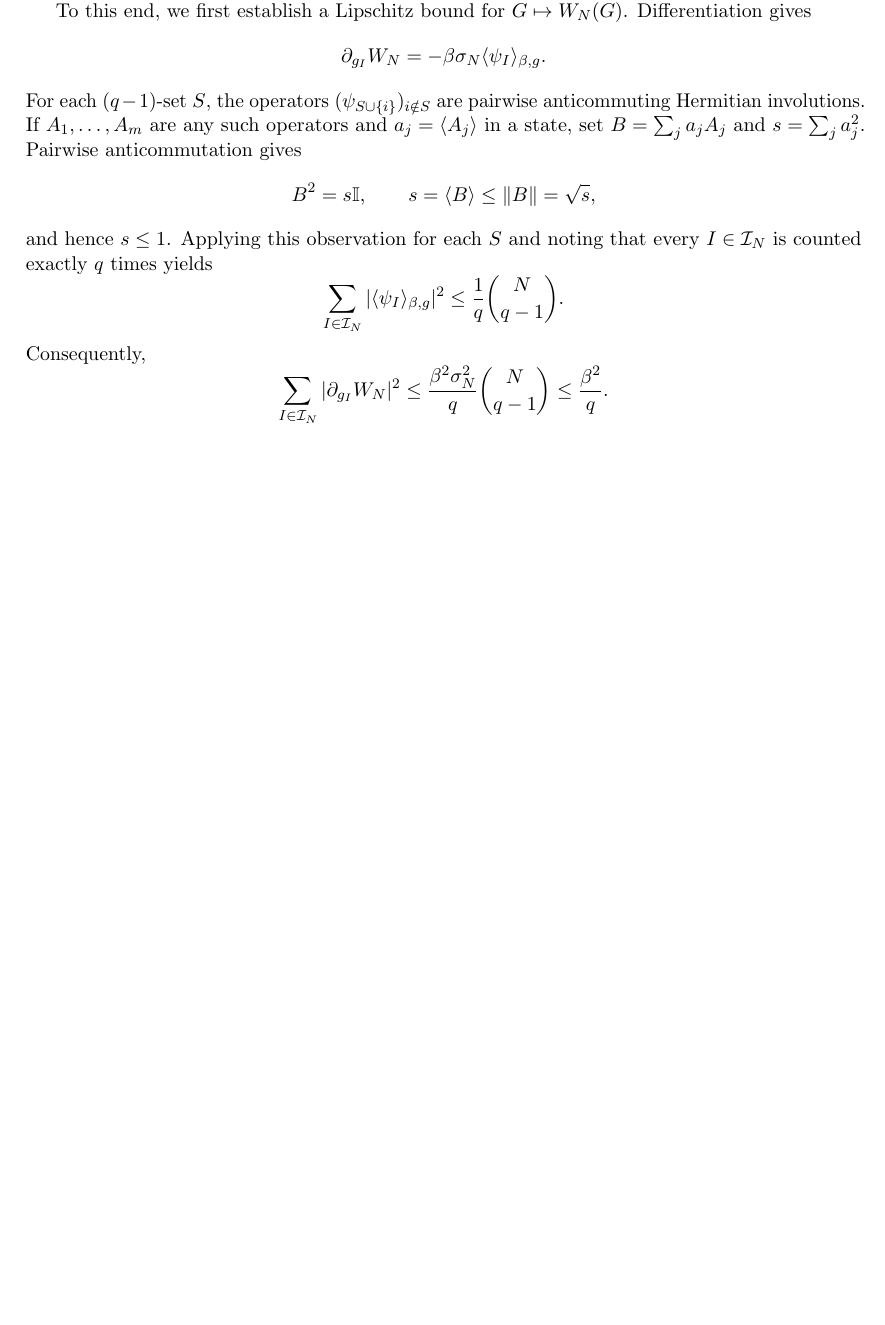
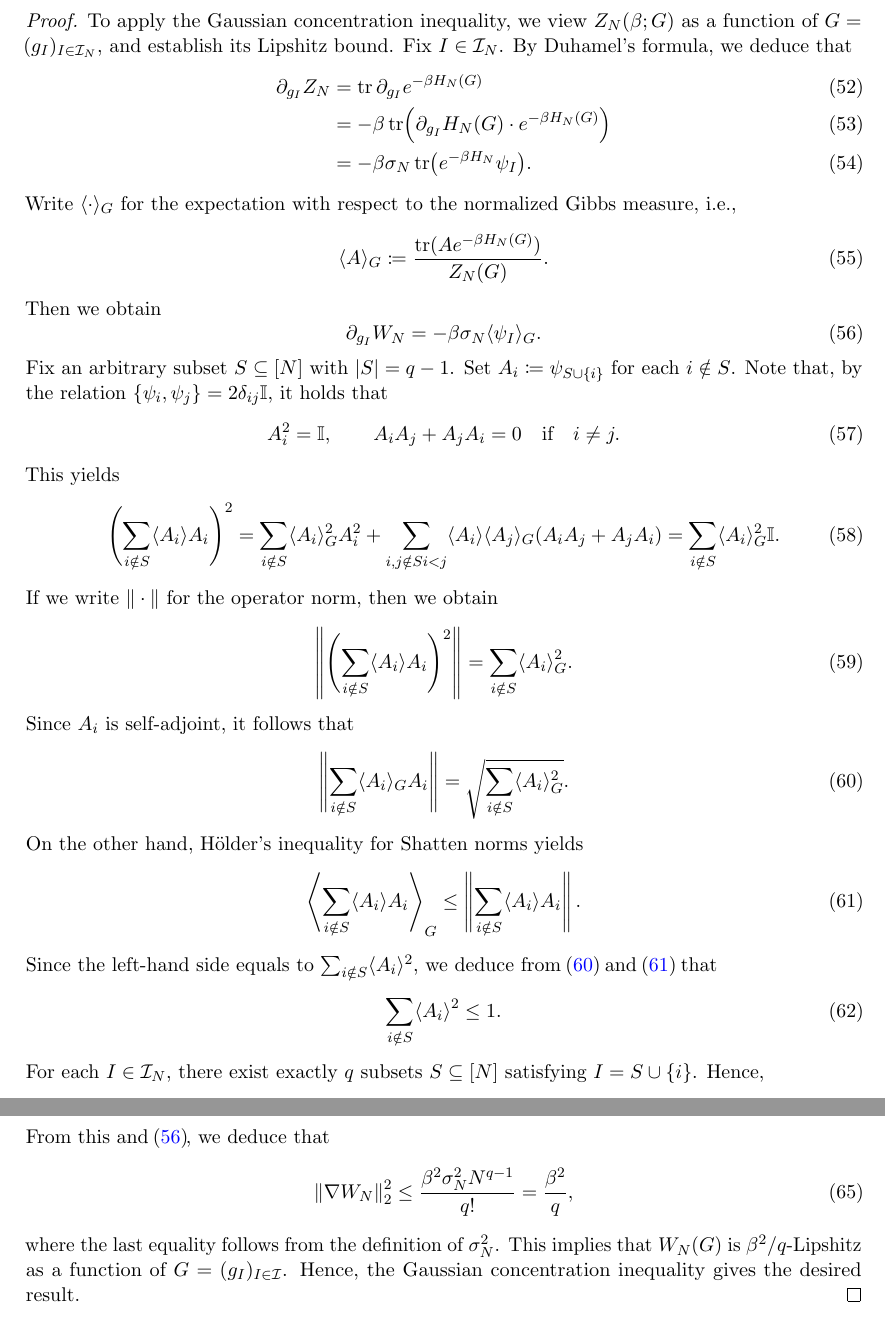
Before and after one commit to TokyoProbabilityGroup/SYK_CLT, a LaTeX paper (CLT/refs/CLT_SYK.tex): part of page 11 of 12 before the commit and two parts of pages 11 and 12 of 13 after it, the two joined at a grey line, cut at the place of the change, the shorter picture padded with empty space. The pictures show the PDF file CLT/refs/out/CLT_SYK.pdf that the author committed with the source.

Commit message:
corollary

```diff
--- a/CLT/refs/CLT_SYK.tex
+++ b/CLT/refs/CLT_SYK.tex
@@ -896,0 +910,39 @@ $\Var(Y_N)=\Var(Z_N)/(\E Z_N)^2$, and $\ell'(\beta)>0$ for $\beta$ small enough
+  \end{align}
+\end{lemma}
+
+\begin{proof}
+  To apply the Gaussian concentration inequality,
+  we view $Z_N(\beta;G)$ as a function of $G = (g_I)_{I \in \calI_N}$,
+  and establish its Lipshitz bound.
+  Fix $I \in \calI_N$.
+  By Duhamel's formula,
+  we deduce that
+  \begin{align}
+    \partial_{g_I} Z_N
+    &=
+    \tr \partial_{g_I} e^{-\beta H_N(G)}\\
+    &=
+    -\beta
+    \tr \!\left( \partial_{g_I} H_N(G) \cdot e^{-\beta H_N(G)} \right)\\
+    &=
+    -\beta \sigma_N \tr\bigl( e^{-\beta H_N} \psi_I \bigr).
+  \end{align}
+  Write $\langle \cdot \rangle_G$
+  for the expectation with respect to the normalized Gibbs measure,
+  i.e.,
+  \begin{equation}
+    \langle A \rangle_G
+    \coloneqq \frac{\tr(A e^{-\beta H_N(G)})}{Z_N(G)}.
+  \end{equation}
+  Then we obtain
+  \begin{equation} \label{eq:GC1}
+    \partial_{g_I} W_N = -\beta \sigma_N \langle \psi_I \rangle_G.
+  \end{equation}
+  Fix an arbitrary subset $S \subseteq [N]$ with $|S| = q-1$.
+  Set $A_i \coloneqq \psi_{S \cup \{i\}}$ for each $i \notin S$.
+  Note that, by the relation $\{\psi_i, \psi_j\} = 2\delta_{ij} \I$,
+  it holds that
+  \begin{equation}
+    A_i^2 = \I,
+    \qquad
+    A_i A_j + A_j A_i = 0 \quad \text{if}\quad i \neq j.
@@ -896,0 +958,34 @@ $\Var(Y_N)=\Var(Z_N)/(\E Z_N)^2$, and $\ell'(\beta)>0$ for $\beta$ small enough
+    (A_iA_j + A_j A_i)
+    =
+    \sum_{i \notin S}  \langle A_i \rangle_G^2 \I.
+  \end{equation}
+  If we write $\|\cdot\|$ for the operator norm,
+  then we obtain
+  \begin{equation}
+    \left\|\left(\sum_{i \notin S} \langle A_i \rangle A_i\right)^2\right\|
+    =
+    \sum_{i \notin S}  \langle A_i \rangle_G^2.
+  \end{equation}
+  Since $A_i$ is self-adjoint,
+  it follows that
+  \begin{equation} \label{eq:GC2}
+    \left\| \sum_{i \notin S} \langle A_i \rangle_G A_i \right\|
+    = \sqrt{\sum_{i \notin S}  \langle A_i \rangle_G^2}.
+  \end{equation}
+  On the other hand, H\"{o}lder's inequality for Shatten norms yields
+  \begin{equation} \label{eq:GC3}
+    \left\langle \sum_{i \notin S} \langle A_i \rangle A_i \right\rangle_G
+    \leq
+    \left\| \sum_{i \notin S} \langle A_i \rangle A_i \right\|.
+  \end{equation}
+  Since the left-hand side equals to $\sum_{i \notin S} \langle A_i \rangle^2$,
+  we deduce from \eqref{eq:GC2} and \eqref{eq:GC3} that
+  \begin{equation} \label{eq:GC4}
+    \sum_{i \notin S} \langle A_i \rangle^2 \leq 1.
+  \end{equation}
+  For each $I \in \calI_N$,
+  there exist exactly $q$ subsets $S \subseteq [N]$ satisfying $I = S \cup \{i\}$.
+  Hence,
+  \begin{equation}
+    \sum_{\substack{S \subseteq [N]\\ |S| = q-1}}
+    \sum_{i \notin S}
@@ -897,3 +1003,20 @@ $\Var(Y_N)=\Var(Z_N)/(\E Z_N)^2$, and $\ell'(\beta)>0$ for $\beta$ small enough
+    \frac{1}{q} \binom{N}{q-1}
+    \leq
+    \frac{N^{q-1}}{q!}.
+  \end{equation}
+  From this and \eqref{eq:GC1}, we deduce that
+  \begin{equation}
+    \left\| \nabla W_N \right\|_2^2
+    \leq
+    \frac{\beta^2 \sigma_N^2 N^{q-1}}{q!}
+    =
+    \frac{\beta^2}{q},
+  \end{equation}
+  where the last equality follows from the definition of $\sigma_N^2$.
+  This implies that $W_N(G)$ is $\beta^2/q$-Lipshitz as a function of $G = (g_I)_{I \in \calI}$.
+  Hence, the Gaussian concentration inequality gives the desired result.
+\end{proof}
+
 \begin{proof}[Proof of Corollary~\ref{cor:free-energy-clt}]
 Put
 \[
@@ -931,5 +1052,9 @@ Hence, it suffices to show that
-$N^a(W_N - X_N) \xrightarrow{\mathrm{p}} 0$
-and $\E W_N = o(N^{-a})$.
-
-To this end,
-we first establish a Lipschitz bound for $G\mapsto W_N(G)$.
+\end{equation}
+Let $C_0 \in (0,\infty)$ be such that
+$|\log (1+x) - x| \leq C_0x^2$ for all $x \in [-1/2, 1/2]$.
+Since $W_N = \log(1+ X_N)$,
+it follows that
+\begin{equation}
+  \E \bigl[ 1 \wedge (N^a|W_N - X_N|) \bigr]
+  =
+  \E \bigl[ 1 \wedge (C_0 N^a|X_N|^2) \bigr]
@@ -936,25 +1068,9 @@ we first establish a Lipschitz bound for $G\mapsto W_N(G)$.
+Hence, $N^a(W_N - X_N) \xrightarrow{\mathrm{p}} 0$.
+Therefore, it suffices to show that $\E W_N = o(N^{-a})$.
+% To this end,
+% we first establish a Lipschitz bound for $G\mapsto W_N(G)$.
 % Thus $W_N=\log(1+X_N)$, and Theorem~\ref{thm:partition-clt} gives
 % We claim that
 % \begin{equation}\label{eq:log-centering-negligible}
 %   \E W_N=o(N^{-(q/2-1)}).
 % \end{equation}
-Differentiation gives
-\[
-  \partial_{g_I}W_N
-  =-\beta\sigma_N\langle\psi_I\rangle_{\beta,g}.
-\]
-For each $(q-1)$-set $S$, the operators
-$(\psi_{S\cup\{i\}})_{i\notin S}$ are pairwise anticommuting Hermitian
-involutions.  If $A_1,\ldots,A_m$ are any such operators and
-$a_j=\langle A_j\rangle$ in a state, set $B=\sum_j a_jA_j$ and
-$s=\sum_j a_j^2$.  Pairwise anticommutation gives
-\[
-  B^2=s\I,
-  \qquad
-  s=\langle B\rangle\leq\norm{B}=\sqrt{s},
-\]
-and hence $s\leq1$.  Applying this observation for each $S$ and noting that
-every $I\in\calI_N$ is counted exactly $q$ times yields
-\[
-  \sum_{I\in\calI_N}|\langle\psi_I\rangle_{\beta,g}|^2
-  \leq \frac1q\binom N{q-1}.
```
Also changed, not shown: CLT/refs/out/CLT_SYK.pdf, CLT/refs/CLT_SYK.tex (106 more changed lines).
